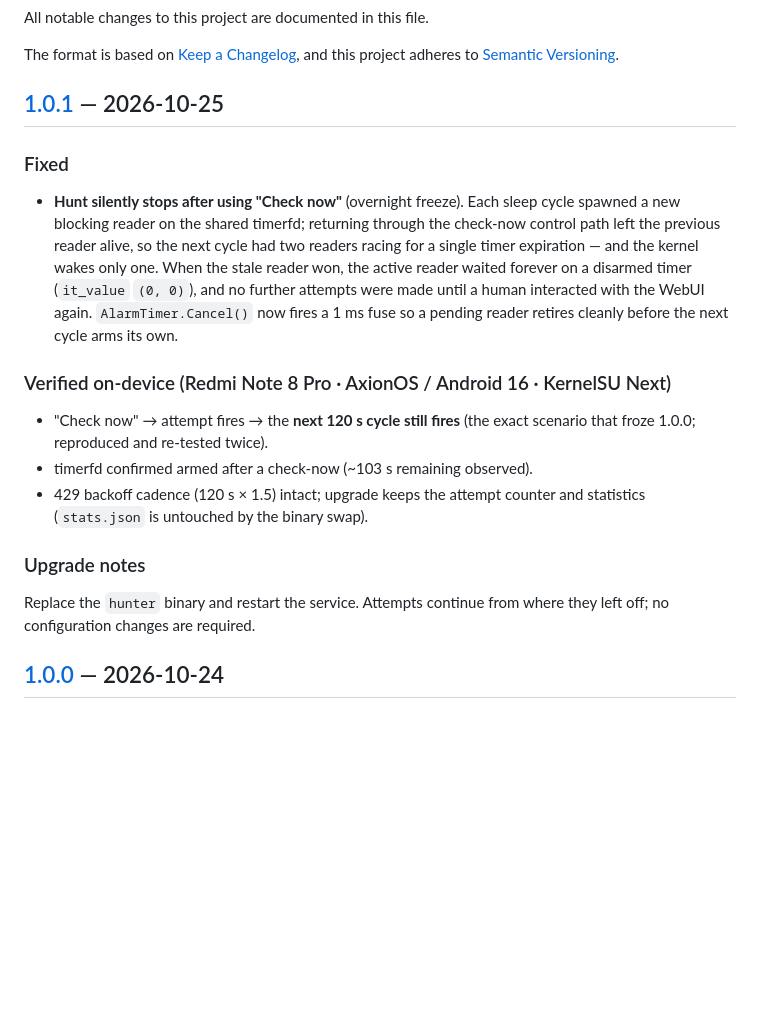
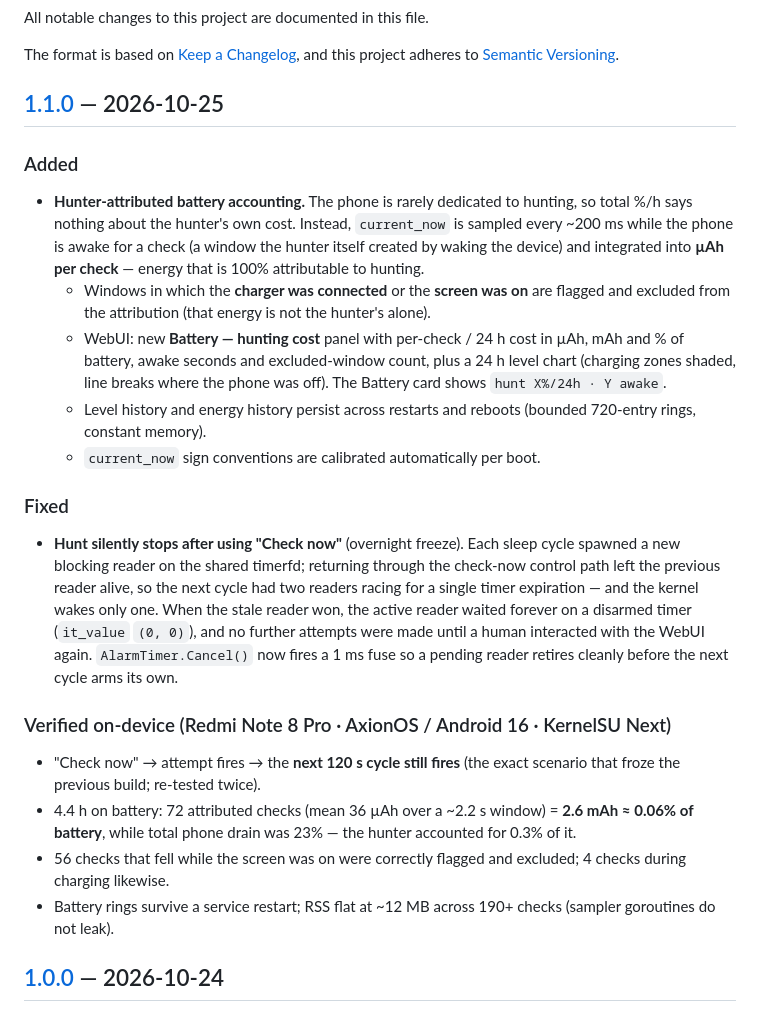
Before and after one commit to alwanjauza/oracle-a1-hunter, a Markdown page: CHANGELOG.md, the part around one of its changes. Rendered like a GitHub page; blank space fills up the shorter version.

```diff
--- a/CHANGELOG.md
+++ b/CHANGELOG.md
@@ -5,32 +5,49 @@ All notable changes to this project are documented in this file.
 The format is based on [Keep a Changelog](https://keepachangelog.com/en/1.1.0/),
 and this project adheres to [Semantic Versioning](https://semver.org/spec/v2.0.0.html).
 
-## [1.0.1] — 2026-10-25
+## [1.1.0] — 2026-10-25
+
+### Added
+
+- **Hunter-attributed battery accounting.** The phone is rarely dedicated to
+  hunting, so total %/h says nothing about the hunter's own cost. Instead,
+  `current_now` is sampled every ~200 ms while the phone is awake for a check
+  (a window the hunter itself created by waking the device) and integrated
+  into **µAh per check** — energy that is 100% attributable to hunting.
+  - Windows in which the **charger was connected** or the **screen was on**
+    are flagged and excluded from the attribution (that energy is not the
+    hunter's alone).
+  - WebUI: new **Battery — hunting cost** panel with per-check / 24 h cost
+    in µAh, mAh and % of battery, awake seconds and excluded-window count,
+    plus a 24 h level chart (charging zones shaded, line breaks where the
+    phone was off). The Battery card shows `hunt X%/24h · Y awake`.
+  - Level history and energy history persist across restarts and reboots
+    (bounded 720-entry rings, constant memory).
+  - `current_now` sign conventions are calibrated automatically per boot.
 
 ### Fixed
 
-- **Hunt silently stops after using "Check now"** (overnight freeze). Each sleep
-  cycle spawned a new blocking reader on the shared timerfd; returning through
-  the check-now control path left the previous reader alive, so the next cycle
-  had two readers racing for a single timer expiration — and the kernel wakes
-  only one. When the stale reader won, the active reader waited forever on a
-  disarmed timer (`it_value` `(0, 0)`), and no further attempts were made until
-  a human interacted with the WebUI again.
+- **Hunt silently stops after using "Check now"** (overnight freeze). Each
+  sleep cycle spawned a new blocking reader on the shared timerfd; returning
+  through the check-now control path left the previous reader alive, so the
+  next cycle had two readers racing for a single timer expiration — and the
+  kernel wakes only one. When the stale reader won, the active reader waited
+  forever on a disarmed timer (`it_value` `(0, 0)`), and no further attempts
+  were made until a human interacted with the WebUI again.
   `AlarmTimer.Cancel()` now fires a 1 ms fuse so a pending reader retires
   cleanly before the next cycle arms its own.
 
 ### Verified on-device (Redmi Note 8 Pro · AxionOS / Android 16 · KernelSU Next)
 
-- "Check now" → attempt fires → the **next 120 s cycle still fires** (the exact
-  scenario that froze 1.0.0; reproduced and re-tested twice).
-- timerfd confirmed armed after a check-now (~103 s remaining observed).
-- 429 backoff cadence (120 s × 1.5) intact; upgrade keeps the attempt counter
-  and statistics (`stats.json` is untouched by the binary swap).
-
-### Upgrade notes
-
-Replace the `hunter` binary and restart the service. Attempts continue from
-where they left off; no configuration changes are required.
+- "Check now" → attempt fires → the **next 120 s cycle still fires** (the
+  exact scenario that froze the previous build; re-tested twice).
+- 4.4 h on battery: 72 attributed checks (mean 36 µAh over a ~2.2 s window) =
+  **2.6 mAh ≈ 0.06% of battery**, while total phone drain was 23% — the
+  hunter accounted for 0.3% of it.
+- 56 checks that fell while the screen was on were correctly flagged and
+  excluded; 4 checks during charging likewise.
+- Battery rings survive a service restart; RSS flat at ~12 MB across 190+
+  checks (sampler goroutines do not leak).
 
 ## [1.0.0] — 2026-10-24
 
```
Also changed, not shown: other parts of CHANGELOG.md (+1 -1 lines), README.md (+2 -1 lines), docs/screenshot-dashboard.png, 5 other files.
